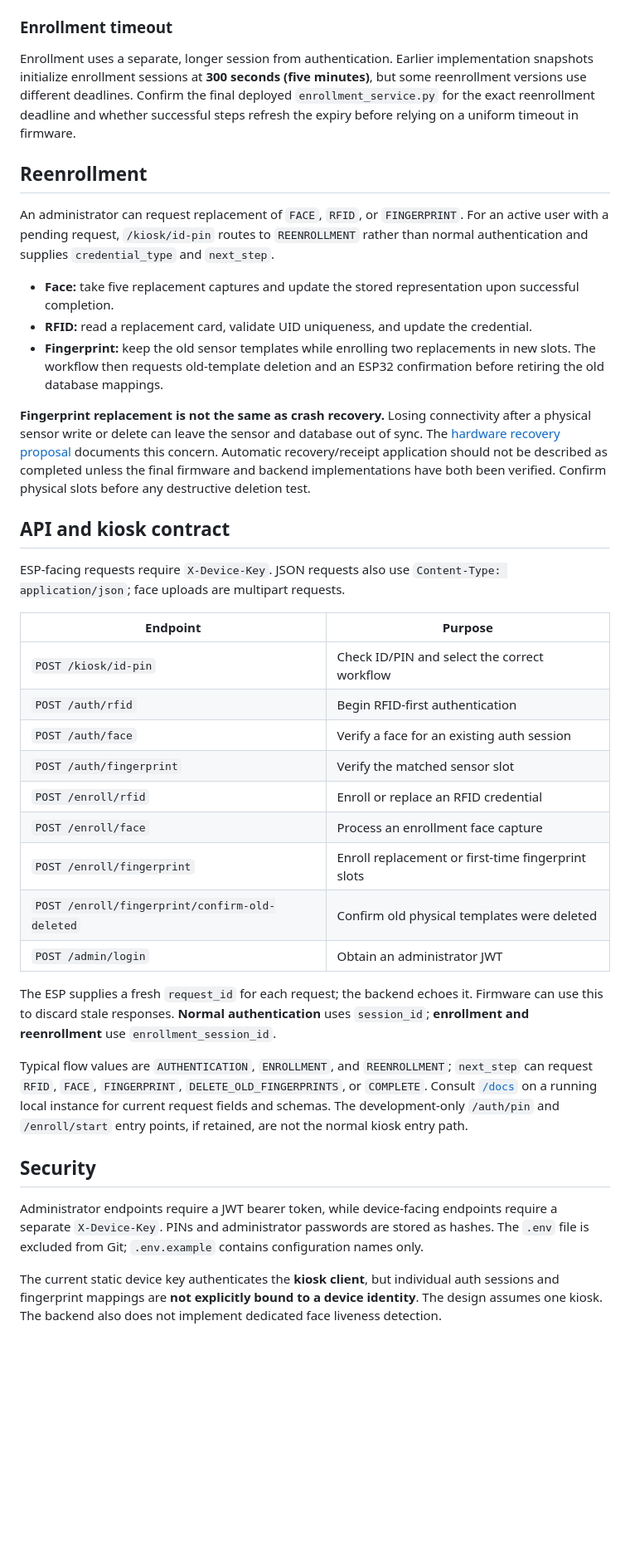
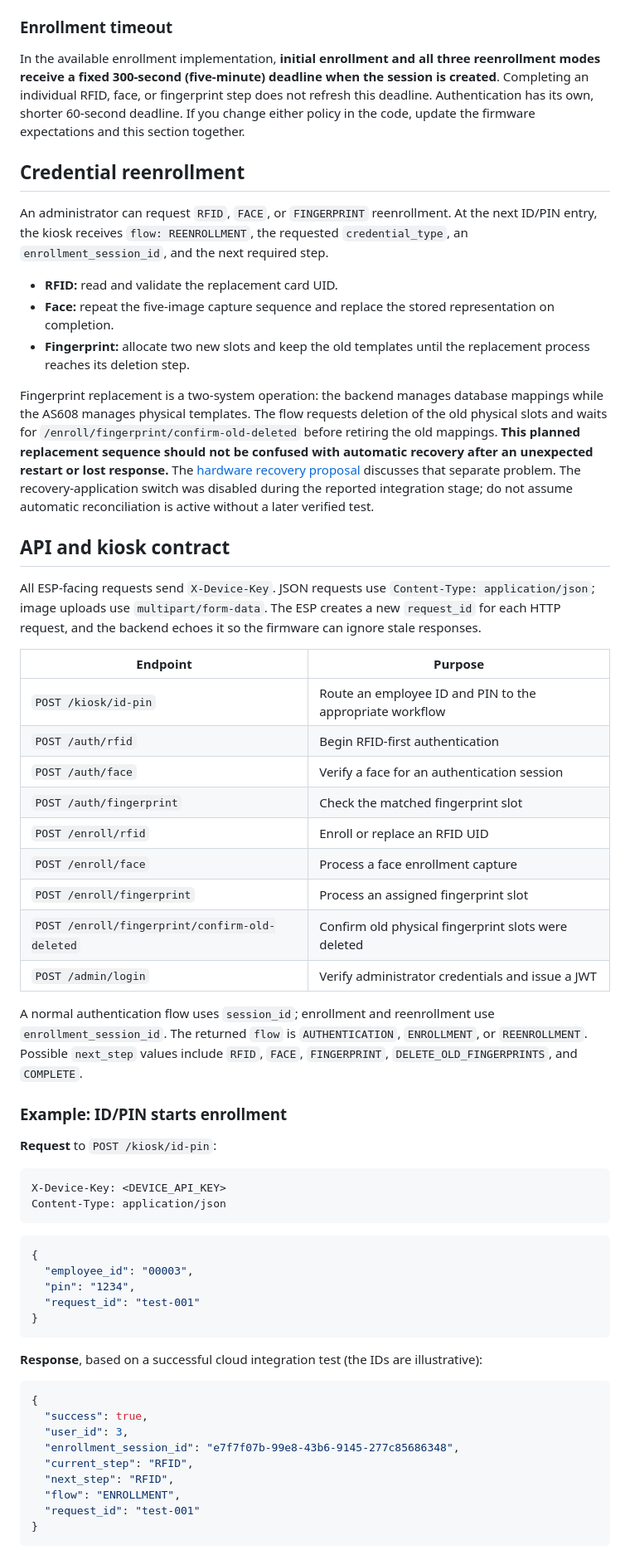
Before and after one commit to mjdakkak/Biometric_Access_Control_System, a Markdown page: backend/README.md, the part around one of its changes. Shown at 83% size. Rendered like a GitHub page; blank space fills up the shorter version.

````diff
--- a/backend/README.md
+++ b/backend/README.md
@@ -156,40 +179,64 @@ After all required steps finish, the backend marks the user `ACTIVE`.
 
 ### Enrollment timeout
 
-Enrollment uses a separate, longer session from authentication. Earlier implementation snapshots initialize enrollment sessions at **300 seconds (five minutes)**, but some reenrollment versions use different deadlines. Confirm the final deployed `enrollment_service.py` for the exact reenrollment deadline and whether successful steps refresh the expiry before relying on a uniform timeout in firmware.
+In the available enrollment implementation, **initial enrollment and all three reenrollment modes receive a fixed 300-second (five-minute) deadline when the session is created**. Completing an individual RFID, face, or fingerprint step does not refresh this deadline. Authentication has its own, shorter 60-second deadline. If you change either policy in the code, update the firmware expectations and this section together.
 
-## Reenrollment
+## Credential reenrollment
 
-An administrator can request replacement of `FACE`, `RFID`, or `FINGERPRINT`. For an active user with a pending request, `/kiosk/id-pin` routes to `REENROLLMENT` rather than normal authentication and supplies `credential_type` and `next_step`.
+An administrator can request `RFID`, `FACE`, or `FINGERPRINT` reenrollment. At the next ID/PIN entry, the kiosk receives `flow: REENROLLMENT`, the requested `credential_type`, an `enrollment_session_id`, and the next required step.
 
-- **Face:** take five replacement captures and update the stored representation upon successful completion.
-- **RFID:** read a replacement card, validate UID uniqueness, and update the credential.
-- **Fingerprint:** keep the old sensor templates while enrolling two replacements in new slots. The workflow then requests old-template deletion and an ESP32 confirmation before retiring the old database mappings.
+- **RFID:** read and validate the replacement card UID.
+- **Face:** repeat the five-image capture sequence and replace the stored representation on completion.
+- **Fingerprint:** allocate two new slots and keep the old templates until the replacement process reaches its deletion step.
 
-**Fingerprint replacement is not the same as crash recovery.** Losing connectivity after a physical sensor write or delete can leave the sensor and database out of sync. The [hardware recovery proposal](../hardware/docs/FINGERPRINT_RECOVERY_PROPOSAL.md) documents this concern. Automatic recovery/receipt application should not be described as completed unless the final firmware and backend implementations have both been verified. Confirm physical slots before any destructive deletion test.
+Fingerprint replacement is a two-system operation: the backend manages database mappings while the AS608 manages physical templates. The flow requests deletion of the old physical slots and waits for `/enroll/fingerprint/confirm-old-deleted` before retiring the old mappings. **This planned replacement sequence should not be confused with automatic recovery after an unexpected restart or lost response.** The [hardware recovery proposal](../hardware/docs/FINGERPRINT_RECOVERY_PROPOSAL.md) discusses that separate problem. The recovery-application switch was disabled during the reported integration stage; do not assume automatic reconciliation is active without a later verified test.
 
 ## API and kiosk contract
 
-ESP-facing requests require `X-Device-Key`. JSON requests also use `Content-Type: application/json`; face uploads are multipart requests.
+All ESP-facing requests send `X-Device-Key`. JSON requests use `Content-Type: application/json`; image uploads use `multipart/form-data`. The ESP creates a new `request_id` for each HTTP request, and the backend echoes it so the firmware can ignore stale responses.
 
 | Endpoint | Purpose |
 | --- | --- |
-| `POST /kiosk/id-pin` | Check ID/PIN and select the correct workflow |
+| `POST /kiosk/id-pin` | Route an employee ID and PIN to the appropriate workflow |
 | `POST /auth/rfid` | Begin RFID-first authentication |
-| `POST /auth/face` | Verify a face for an existing auth session |
-| `POST /auth/fingerprint` | Verify the matched sensor slot |
-| `POST /enroll/rfid` | Enroll or replace an RFID credential |
-| `POST /enroll/face` | Process an enrollment face capture |
-| `POST /enroll/fingerprint` | Enroll replacement or first-time fingerprint slots |
-| `POST /enroll/fingerprint/confirm-old-deleted` | Confirm old physical templates were deleted |
-| `POST /admin/login` | Obtain an administrator JWT |
+| `POST /auth/face` | Verify a face for an authentication session |
+| `POST /auth/fingerprint` | Check the matched fingerprint slot |
+| `POST /enroll/rfid` | Enroll or replace an RFID UID |
+| `POST /enroll/face` | Process a face enrollment capture |
+| `POST /enroll/fingerprint` | Process an assigned fingerprint slot |
+| `POST /enroll/fingerprint/confirm-old-deleted` | Confirm old physical fingerprint slots were deleted |
+| `POST /admin/login` | Verify administrator credentials and issue a JWT |
 
-The ESP supplies a fresh `request_id` for each request; the backend echoes it. Firmware can use this to discard stale responses. **Normal authentication** uses `session_id`; **enrollment and reenrollment** use `enrollment_session_id`.
+A normal authentication flow uses `session_id`; enrollment and reenrollment use `enrollment_session_id`. The returned `flow` is `AUTHENTICATION`, `ENROLLMENT`, or `REENROLLMENT`. Possible `next_step` values include `RFID`, `FACE`, `FINGERPRINT`, `DELETE_OLD_FINGERPRINTS`, and `COMPLETE`.
 
-Typical flow values are `AUTHENTICATION`, `ENROLLMENT`, and `REENROLLMENT`; `next_step` can request `RFID`, `FACE`, `FINGERPRINT`, `DELETE_OLD_FINGERPRINTS`, or `COMPLETE`. Consult [`/docs`](http://127.0.0.1:8000/docs) on a running local instance for current request fields and schemas. The development-only `/auth/pin` and `/enroll/start` entry points, if retained, are not the normal kiosk entry path.
+### Example: ID/PIN starts enrollment
 
-## Security
+**Request** to `POST /kiosk/id-pin`:
 
-Administrator endpoints require a JWT bearer token, while device-facing endpoints require a separate `X-Device-Key`. PINs and administrator passwords are stored as hashes. The `.env` file is excluded from Git; `.env.example` contains configuration names only.
+```http
+X-Device-Key: <DEVICE_API_KEY>
+Content-Type: application/json
+```
 
-The current static device key authenticates the **kiosk client**, but individual auth sessions and fingerprint mappings are **not explicitly bound to a device identity**. The design assumes one kiosk. The backend also does not implement dedicated face liveness detection.
+```json
+{
+  "employee_id": "00003",
+  "pin": "1234",
+  "request_id": "test-001"
+}
+```
+
+**Response**, based on a successful cloud integration test (the IDs are illustrative):
+
+```json
+{
+  "success": true,
+  "user_id": 3,
+  "enrollment_session_id": "e7f7f07b-99e8-43b6-9145-277c85686348",
+  "current_step": "RFID",
+  "next_step": "RFID",
+  "flow": "ENROLLMENT",
+  "request_id": "test-001"
+}
+```
+
````
Also changed, not shown: other parts of backend/README.md (+165 -112 lines).
